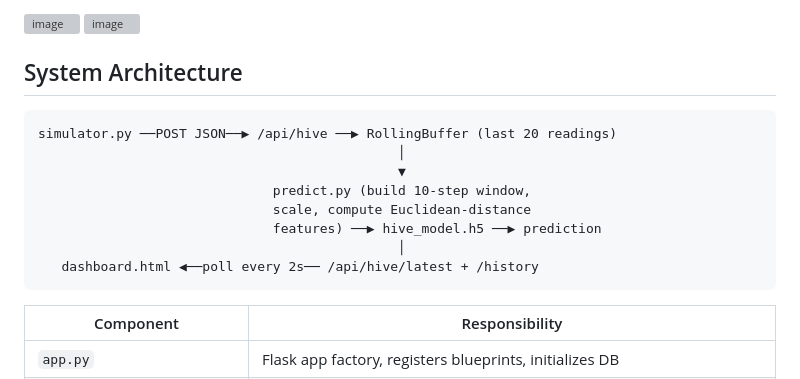
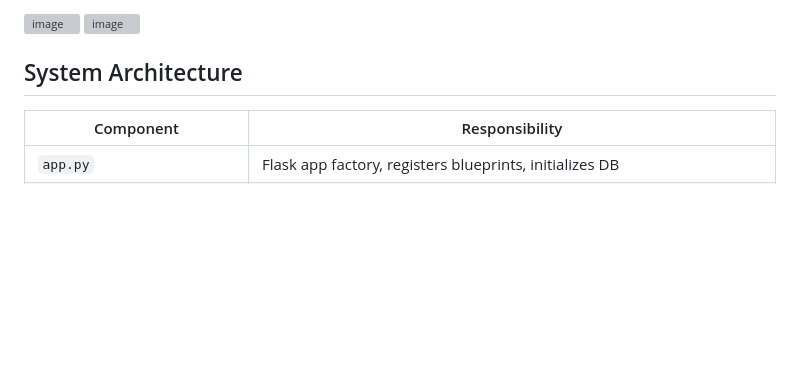
Before and after one commit to UlisesPe22/Portfolio_2026, a Markdown page: README.md, the part around one of its changes. Drawn GitHub-style; blank space fills up the shorter version; grey boxes are pictures that could not be loaded.

````diff
--- a/README.md
+++ b/README.md
@@ -99,16 +97,6 @@ The dataset came with labeled ground truth (queen_status), so the model was trai
 
 ## System Architecture
 
-```
-simulator.py ──POST JSON──▶ /api/hive ──▶ RollingBuffer (last 20 readings)
-                                              │
-                                              ▼
-                              predict.py (build 10-step window,
-                              scale, compute Euclidean-distance
-                              features) ──▶ hive_model.h5 ──▶ prediction
-                                              │
-   dashboard.html ◀──poll every 2s── /api/hive/latest + /history
-```
 | Component | Responsibility |
 |---|---|
 | `app.py` | Flask app factory, registers blueprints, initializes DB |
````
Also changed, not shown: other parts of README.md (+1 -3 lines).
